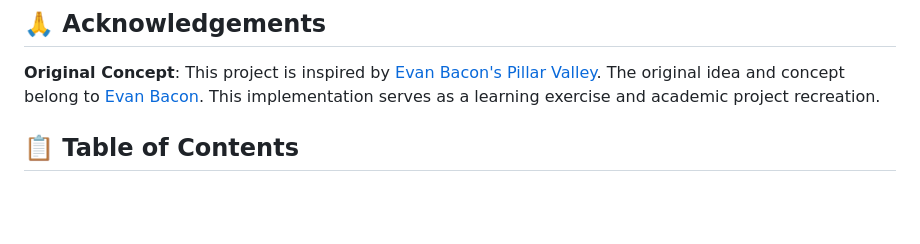
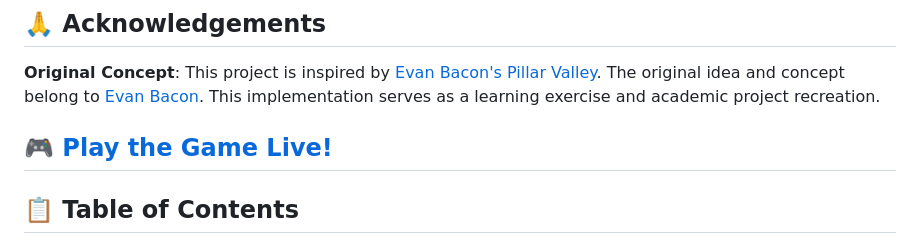
Before and after one commit to bionicop/pillar-valley, a Markdown page: README.md, the part around the change. GitHub-like rendering; blank space fills up the shorter version.

Commit message:
Update README.md
Add game link to README

```diff
--- a/README.md
+++ b/README.md
@@ -17,6 +17,7 @@
 
 **Original Concept**: This project is inspired by [Evan Bacon's Pillar Valley](https://github.com/EvanBacon/pillar-valley). The original idea and concept belong to [Evan Bacon](https://github.com/EvanBacon). This implementation serves as a learning exercise and academic project recreation.
 
+## 🎮 [**Play the Game Live!**](https://bionicop.github.io/pillar-valley/)
 
 ## 📋 Table of Contents
 
```
